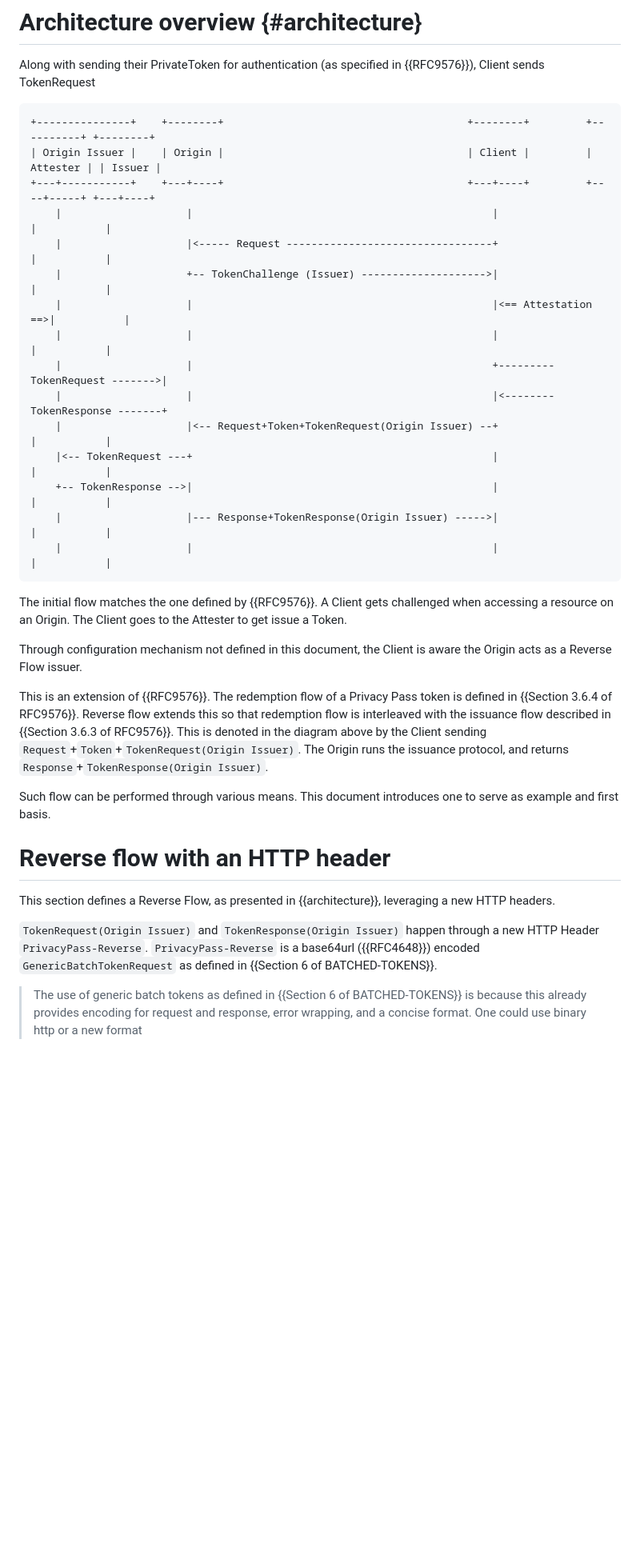
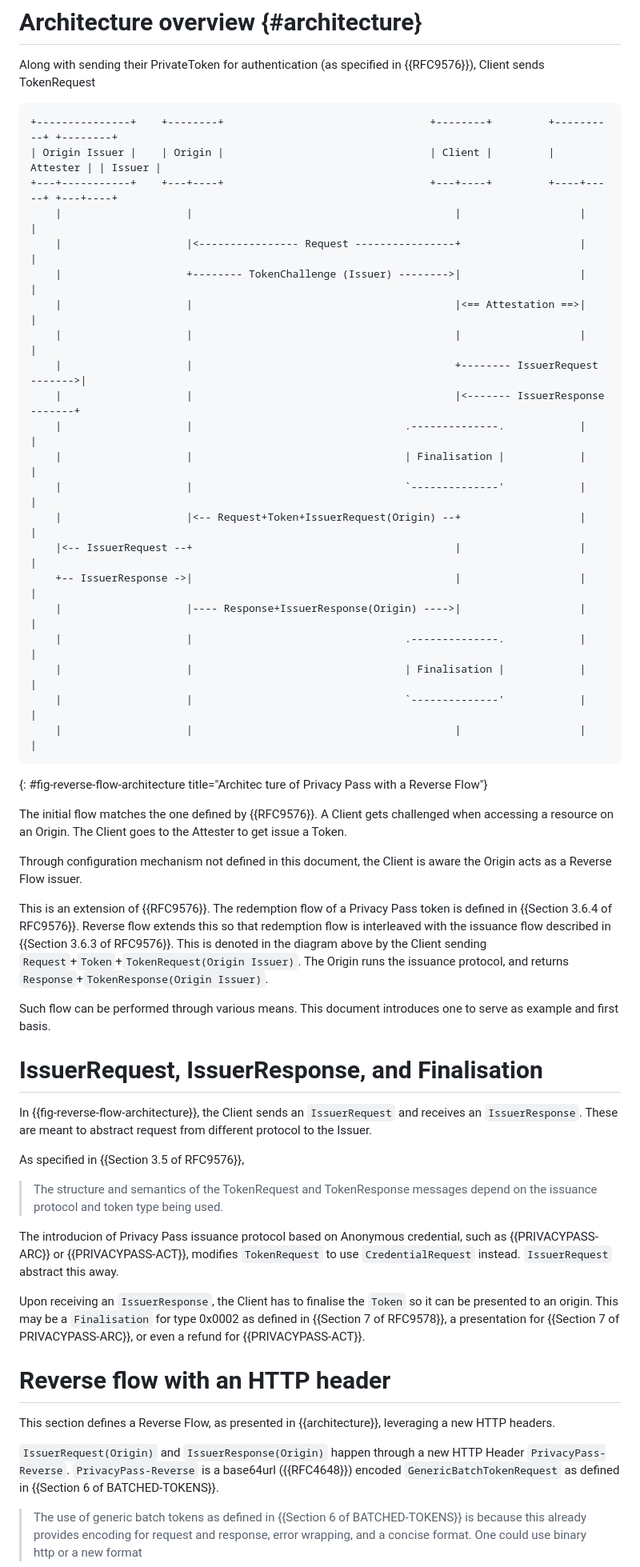
Before and after one commit to thibmeu/draft-meunier-privacypass-reverse-flow-informational, a Markdown page: draft-meunier-privacypass-reverse-flow.md, the part around the change printed below. Shown: that part at 80% size. Drawn GitHub-style; blank space fills up the shorter version.

Commit message:
include ACT privacypass and have a proper finalisation step

```diff
--- a/draft-meunier-privacypass-reverse-flow.md
+++ b/draft-meunier-privacypass-reverse-flow.md
@@ -146,22 +146,29 @@ Along with sending their PrivateToken for authentication (as specified in {{RFC9
 sends TokenRequest
 
 ~~~aasvg
-+---------------+    +--------+                                       +--------+         +----------+ +--------+
-| Origin Issuer |    | Origin |                                       | Client |         | Attester | | Issuer |
-+---+-----------+    +---+----+                                       +---+----+         +----+-----+ +---+----+
-    |                    |                                                |                   |           |
-    |                    |<----- Request ---------------------------------+                   |           |
-    |                    +-- TokenChallenge (Issuer) -------------------->|                   |           |
-    |                    |                                                |<== Attestation ==>|           |
-    |                    |                                                |                   |           |
-    |                    |                                                +--------- TokenRequest ------->|
-    |                    |                                                |<-------- TokenResponse -------+
-    |                    |<-- Request+Token+TokenRequest(Origin Issuer) --+                   |           |
-    |<-- TokenRequest ---+                                                |                   |           |
-    +-- TokenResponse -->|                                                |                   |           |
-    |                    |--- Response+TokenResponse(Origin Issuer) ----->|                   |           |
-    |                    |                                                |                   |           |
++---------------+    +--------+                                 +--------+         +----------+ +--------+
+| Origin Issuer |    | Origin |                                 | Client |         | Attester | | Issuer |
++---+-----------+    +---+----+                                 +---+----+         +----+-----+ +---+----+
+    |                    |                                          |                   |           |
+    |                    |<---------------- Request ----------------+                   |           |
+    |                    +-------- TokenChallenge (Issuer) -------->|                   |           |
+    |                    |                                          |<== Attestation ==>|           |
+    |                    |                                          |                   |           |
+    |                    |                                          +-------- IssuerRequest ------->|
+    |                    |                                          |<------- IssuerResponse -------+
+    |                    |                                  .--------------.            |           |
+    |                    |                                  | Finalisation |            |           |
+    |                    |                                  `--------------'            |           |
+    |                    |<-- Request+Token+IssuerRequest(Origin) --+                   |           |
+    |<-- IssuerRequest --+                                          |                   |           |
+    +-- IssuerResponse ->|                                          |                   |           |
+    |                    |---- Response+IssuerResponse(Origin) ---->|                   |           |
+    |                    |                                  .--------------.            |           |
+    |                    |                                  | Finalisation |            |           |
+    |                    |                                  `--------------'            |           |
+    |                    |                                          |                   |           |
 ~~~
+{: #fig-reverse-flow-architecture title="Architec ture of Privacy Pass with a Reverse Flow"}
 
 The initial flow matches the one defined by {{RFC9576}}. A Client gets challenged when
 accessing a resource on an Origin. The Client goes to the Attester to get issue a Token.
@@ -178,11 +185,28 @@ The Origin runs the issuance protocol, and returns `Response`+`TokenResponse(Ori
 Such flow can be performed through various means. This document introduces one to serve as example and
 first basis.
 
+# IssuerRequest, IssuerResponse, and Finalisation
+
+In {{fig-reverse-flow-architecture}}, the Client sends an `IssuerRequest` and receives an `IssuerResponse`.
+These are meant to abstract request from different protocol to the Issuer.
+
+As specified in {{Section 3.5 of RFC9576}},
+
+> The structure and semantics of the TokenRequest and TokenResponse messages depend on the issuance protocol and token type being used.
+
+The introducion of Privacy Pass issuance protocol based on Anonymous credential, such as {{PRIVACYPASS-ARC}} or {{PRIVACYPASS-ACT}},
+modifies `TokenRequest` to use `CredentialRequest` instead. `IssuerRequest` abstract this away.
+
+Upon receiving an `IssuerResponse`, the Client has to finalise the `Token` so it can be presented to an origin.
+This may be a `Finalisation` for type 0x0002 as defined in {{Section 7 of RFC9578}},
+a presentation for {{Section 7 of PRIVACYPASS-ARC}},
+or even a refund for {{PRIVACYPASS-ACT}}.
+
 # Reverse flow with an HTTP header
 
 This section defines a Reverse Flow, as presented in {{architecture}}, leveraging a new HTTP headers.
 
-`TokenRequest(Origin Issuer)` and `TokenResponse(Origin Issuer)` happen through a new HTTP Header `PrivacyPass-Reverse`.
+`IssuerRequest(Origin)` and `IssuerResponse(Origin)` happen through a new HTTP Header `PrivacyPass-Reverse`.
 `PrivacyPass-Reverse` is a base64url ({{RFC4648}}) encoded `GenericBatchTokenRequest` as defined in {{Section 6 of BATCHED-TOKENS}}.
 
 > The use of generic batch tokens as defined in {{Section 6 of BATCHED-TOKENS}} is
```
Also changed, not shown: other parts of draft-meunier-privacypass-reverse-flow.md (+51 -51 lines).
